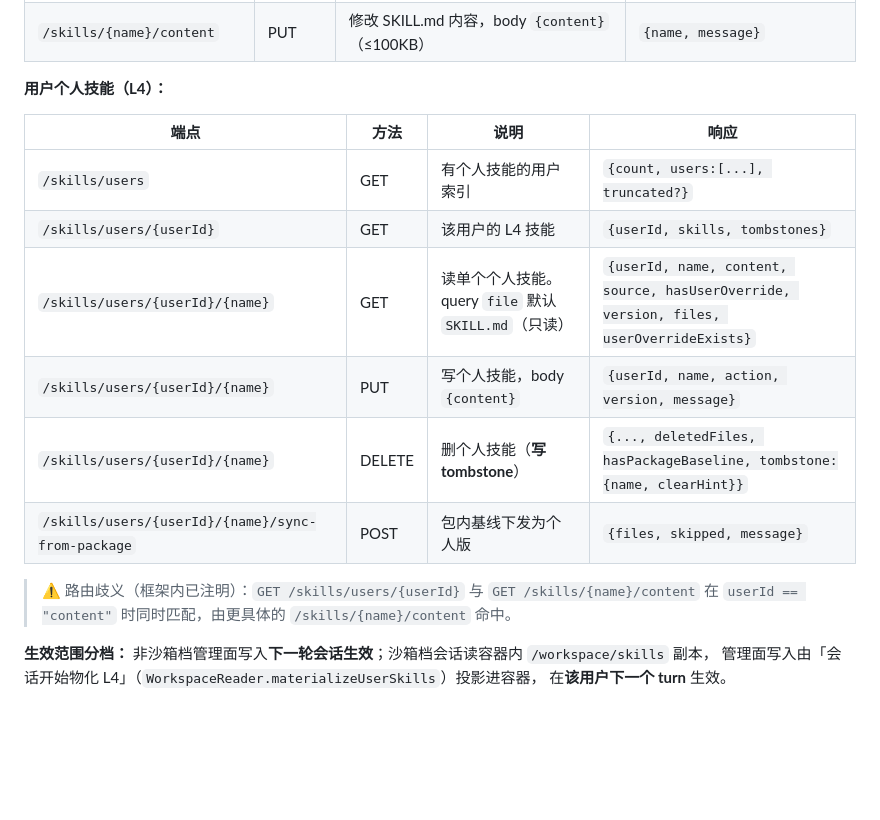
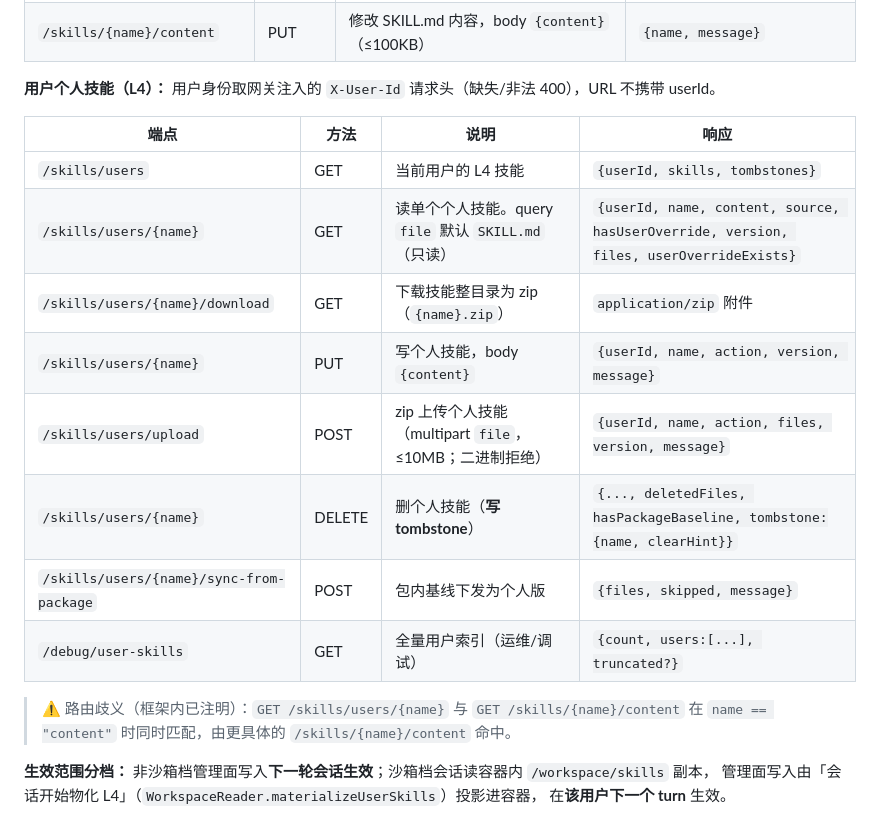
Before and after one commit to gaoyue1989/agent-manager, a Markdown page: agent-framework/docs/api-frontend-sse.md, the part around the change. GitHub-like rendering; blank space fills up the shorter version.

```diff
--- a/agent-framework/docs/api-frontend-sse.md
+++ b/agent-framework/docs/api-frontend-sse.md
@@ -1121,19 +1121,21 @@ GET /skills/manage
 | `/skills/{name}/content` | GET | 读取 SKILL.md 内容 | `{name, content}` |
 | `/skills/{name}/content` | PUT | 修改 SKILL.md 内容，body `{content}`（≤100KB） | `{name, message}` |
 
-**用户个人技能（L4）：**
+**用户个人技能（L4）：** 用户身份取网关注入的 `X-User-Id` 请求头（缺失/非法 400），URL 不携带 userId。
 
 | 端点 | 方法 | 说明 | 响应 |
 |------|------|------|------|
-| `/skills/users` | GET | 有个人技能的用户索引 | `{count, users:[...], truncated?}` |
-| `/skills/users/{userId}` | GET | 该用户的 L4 技能 | `{userId, skills, tombstones}` |
-| `/skills/users/{userId}/{name}` | GET | 读单个个人技能。query `file` 默认 `SKILL.md`（只读） | `{userId, name, content, source, hasUserOverride, version, files, userOverrideExists}` |
-| `/skills/users/{userId}/{name}` | PUT | 写个人技能，body `{content}` | `{userId, name, action, version, message}` |
-| `/skills/users/{userId}/{name}` | DELETE | 删个人技能（**写 tombstone**） | `{..., deletedFiles, hasPackageBaseline, tombstone:{name, clearHint}}` |
-| `/skills/users/{userId}/{name}/sync-from-package` | POST | 包内基线下发为个人版 | `{files, skipped, message}` |
-
-> ⚠️ 路由歧义（框架内已注明）：`GET /skills/users/{userId}` 与 `GET /skills/{name}/content`
-> 在 `userId == "content"` 时同时匹配，由更具体的 `/skills/{name}/content` 命中。
+| `/skills/users` | GET | 当前用户的 L4 技能 | `{userId, skills, tombstones}` |
+| `/skills/users/{name}` | GET | 读单个个人技能。query `file` 默认 `SKILL.md`（只读） | `{userId, name, content, source, hasUserOverride, version, files, userOverrideExists}` |
+| `/skills/users/{name}/download` | GET | 下载技能整目录为 zip（`{name}.zip`） | `application/zip` 附件 |
+| `/skills/users/{name}` | PUT | 写个人技能，body `{content}` | `{userId, name, action, version, message}` |
+| `/skills/users/upload` | POST | zip 上传个人技能（multipart `file`，≤10MB；二进制拒绝） | `{userId, name, action, files, version, message}` |
+| `/skills/users/{name}` | DELETE | 删个人技能（**写 tombstone**） | `{..., deletedFiles, hasPackageBaseline, tombstone:{name, clearHint}}` |
+| `/skills/users/{name}/sync-from-package` | POST | 包内基线下发为个人版 | `{files, skipped, message}` |
+| `/debug/user-skills` | GET | 全量用户索引（运维/调试） | `{count, users:[...], truncated?}` |
+
+> ⚠️ 路由歧义（框架内已注明）：`GET /skills/users/{name}` 与 `GET /skills/{name}/content`
+> 在 `name == "content"` 时同时匹配，由更具体的 `/skills/{name}/content` 命中。
 
 **生效范围分档：** 非沙箱档管理面写入**下一轮会话生效**；沙箱档会话读容器内 `/workspace/skills` 副本，
 管理面写入由「会话开始物化 L4」（`WorkspaceReader.materializeUserSkills`）投影进容器，
```
Also changed, not shown: agent-framework/AGENTS.md (+12 -11 lines), agent-framework/docs/api.md (+16 -14 lines).
